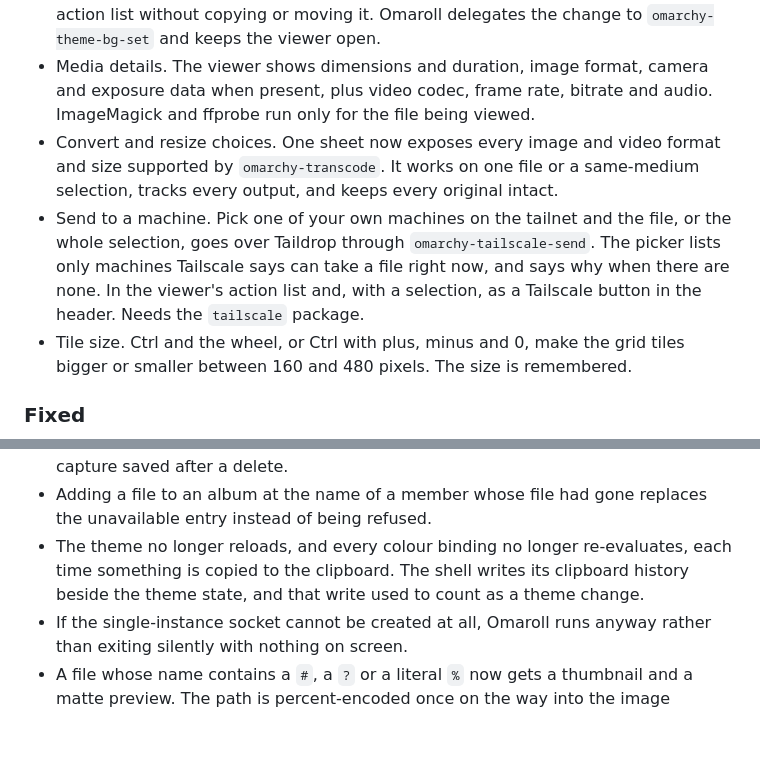
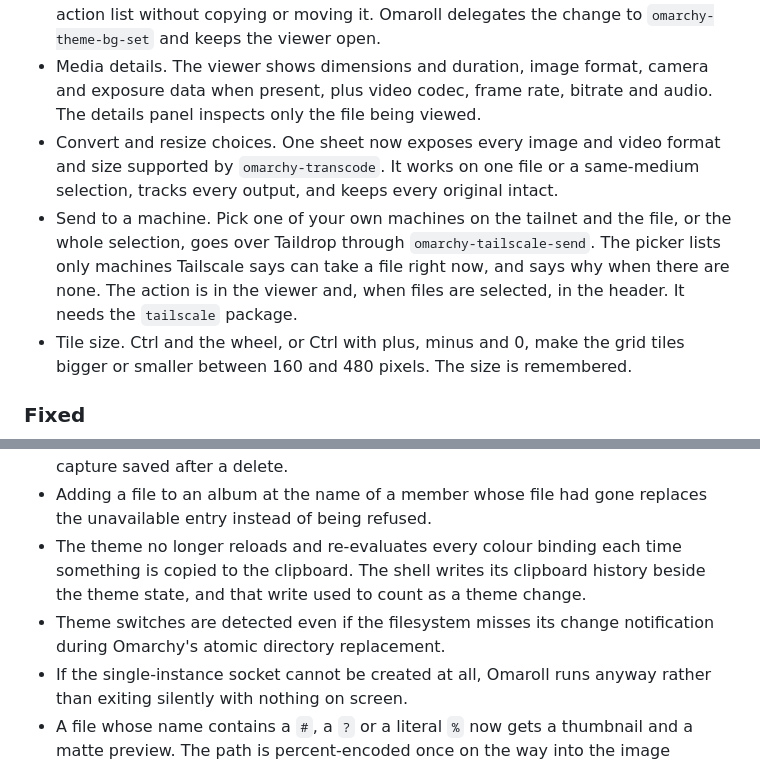
Before and after one commit to btsouth/omaroll, a Markdown page: CHANGELOG.md, 2 parts joined by grey strips. Rendered like a GitHub page; blank space fills up the shorter version.

Commit message:
Polish the 1.1.0 release notes

```diff
--- a/CHANGELOG.md
+++ b/CHANGELOG.md
@@ -33,15 +33,15 @@
   `omarchy-theme-bg-set` and keeps the viewer open.
 - Media details. The viewer shows dimensions and duration, image format,
   camera and exposure data when present, plus video codec, frame rate, bitrate
-  and audio. ImageMagick and ffprobe run only for the file being viewed.
+  and audio. The details panel inspects only the file being viewed.
 - Convert and resize choices. One sheet now exposes every image and video
   format and size supported by `omarchy-transcode`. It works on one file or a
   same-medium selection, tracks every output, and keeps every original intact.
 - Send to a machine. Pick one of your own machines on the tailnet and the file,
   or the whole selection, goes over Taildrop through `omarchy-tailscale-send`.
   The picker lists only machines Tailscale says can take a file right now, and
-  says why when there are none. In the viewer's action list and, with a
-  selection, as a Tailscale button in the header. Needs the `tailscale` package.
+  says why when there are none. The action is in the viewer and, when files are
+  selected, in the header. It needs the `tailscale` package.
 - Tile size. Ctrl and the wheel, or Ctrl with plus, minus and 0, make the grid
   tiles bigger or smaller between 160 and 480 pixels. The size is remembered.
 
@@ -66,10 +66,11 @@
   unrelated capture saved after a delete.
 - Adding a file to an album at the name of a member whose file had gone
   replaces the unavailable entry instead of being refused.
-- The theme no longer reloads, and every colour binding no longer re-evaluates,
-  each time something is copied to the clipboard. The shell writes its
-  clipboard history beside the theme state, and that write used to count as a
-  theme change.
+- The theme no longer reloads and re-evaluates every colour binding each time
+  something is copied to the clipboard. The shell writes its clipboard history
+  beside the theme state, and that write used to count as a theme change.
+- Theme switches are detected even if the filesystem misses its change
+  notification during Omarchy's atomic directory replacement.
 - If the single-instance socket cannot be created at all, Omaroll runs
   anyway rather than exiting silently with nothing on screen.
 - A file whose name contains a `#`, a `?` or a literal `%` now gets a
```
Also changed, not shown: README.md (+1 -1 lines).
